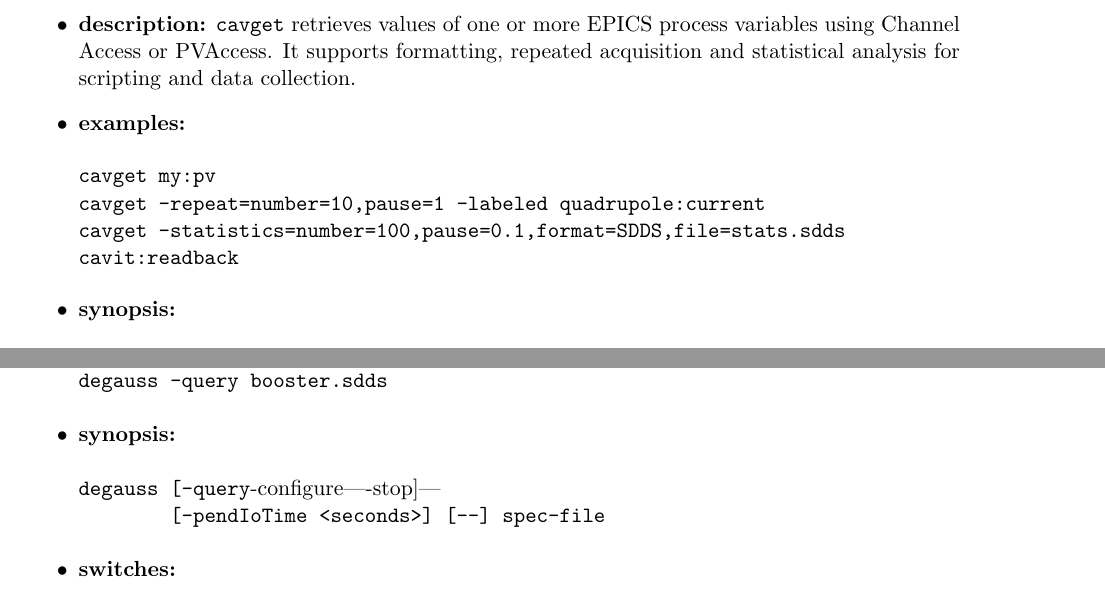
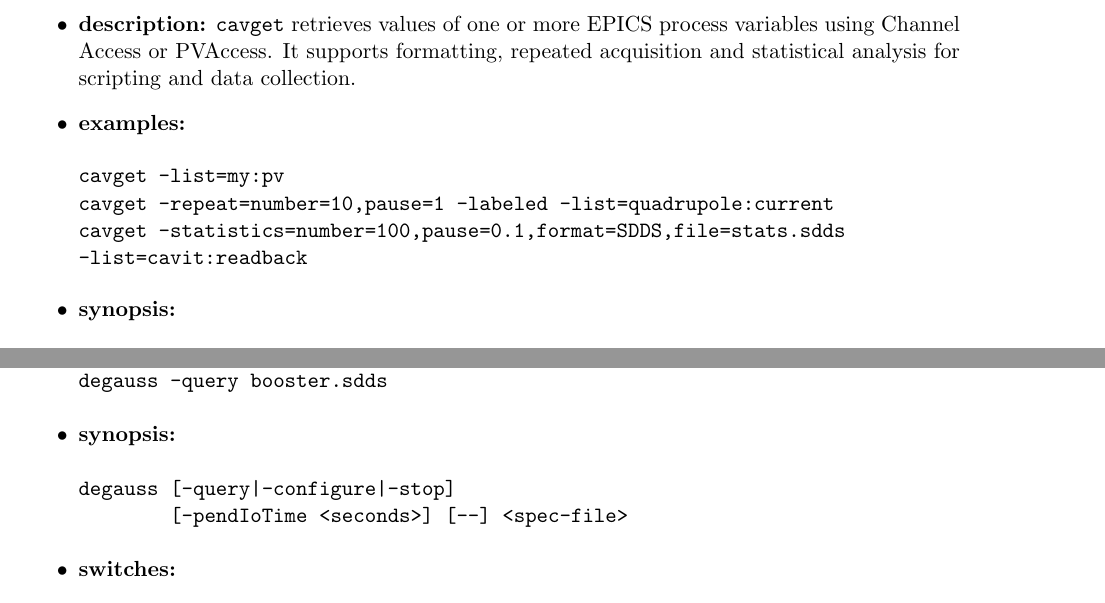
Before and after one commit to rtsoliday/SDDS-EPICS, a LaTeX document (doc/EPICStoolkit.tex, which reads doc/cavget.tex, doc/degauss.tex): two parts of pages 5 and 9 of 120, joined at a grey line, cut so that both start at the same text. Compiled offline with LaTeX, dvips and Ghostscript.

Commit message:
Fixed incorrect documentation

```diff
--- a/doc/cavget.tex
+++ b/doc/cavget.tex
@@ -14,9 +14,9 @@
 It supports formatting, repeated acquisition and statistical analysis for scripting and data collection.
 \item {\bf examples:}
 \begin{flushleft}{\tt
-cavget my:pv\\
-cavget -repeat=number=10,pause=1 -labeled quadrupole:current\\
-cavget -statistics=number=100,pause=0.1,format=SDDS,file=stats.sdds cavit:readback
+cavget -list=my:pv\\
+cavget -repeat=number=10,pause=1 -labeled -list=quadrupole:current\\
+cavget -statistics=number=100,pause=0.1,format=SDDS,file=stats.sdds -list=cavit:readback
 }\end{flushleft}
 \item {\bf synopsis:}
 \begin{flushleft}{\tt
--- a/doc/degauss.tex
+++ b/doc/degauss.tex
@@ -17,10 +17,10 @@
   degauss -query booster.sdds
 }\end{flushleft}
 \item {\bf synopsis:}
-\begin{flushleft}
-\verb|degauss [-query|-configure|-stop]|\\
-\verb|        [-pendIoTime <seconds>] [--] spec-file|
-\end{flushleft}
+  \begin{flushleft}{\tt
+    degauss [-query|-configure|-stop]\\
+    \phantom{degauss }[-pendIoTime <seconds>] [--] <spec-file>
+  }\end{flushleft}
 \item {\bf switches:}
   \begin{itemize}
     \item {\tt -query} --- Print degaussing state of devices in {\tt spec-file}.
```
